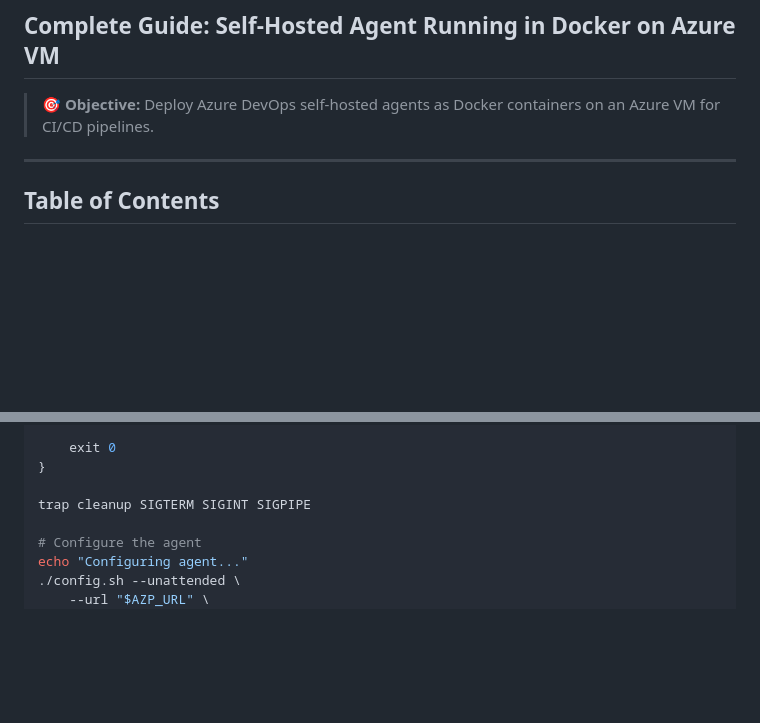
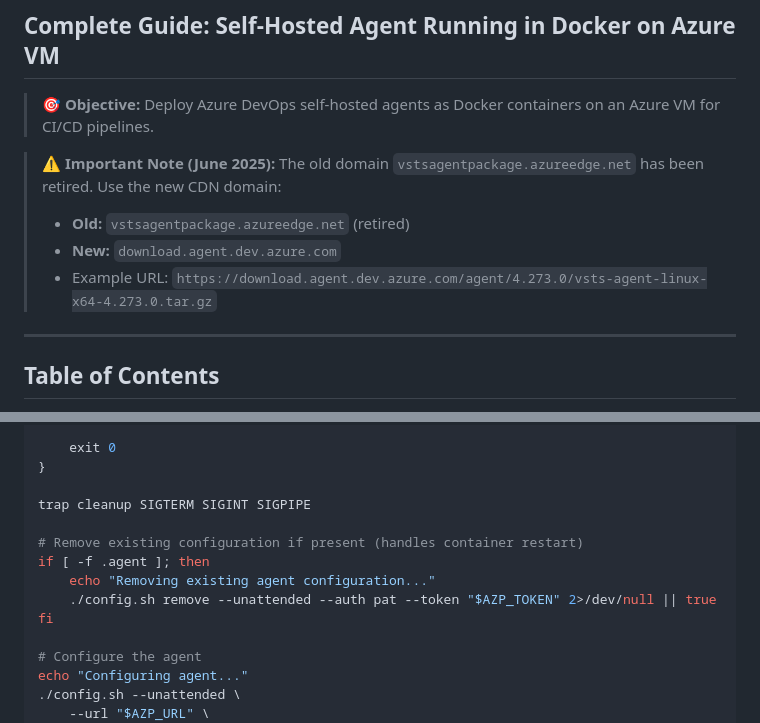
Before and after one commit to yoloxsta/AZ-400, a Markdown page: day-42-part2-ado-agent-on-vm-docker.md, 2 parts joined by grey strips. Drawn GitHub-style; blank space fills up the shorter version.

```diff
--- a/day-42-part2-ado-agent-on-vm-docker.md
+++ b/day-42-part2-ado-agent-on-vm-docker.md
@@ -2,6 +2,11 @@
 ## Complete Guide: Self-Hosted Agent Running in Docker on Azure VM
 
 > **🎯 Objective:** Deploy Azure DevOps self-hosted agents as Docker containers on an Azure VM for CI/CD pipelines.
+
+> **⚠️ Important Note (June 2025):** The old domain `vstsagentpackage.azureedge.net` has been retired. Use the new CDN domain:
+> - **Old:** `vstsagentpackage.azureedge.net` (retired)
+> - **New:** `download.agent.dev.azure.com`
+> - Example URL: `https://download.agent.dev.azure.com/agent/4.273.0/vsts-agent-linux-x64-4.273.0.tar.gz`
 
 ---
 
@@ -389,6 +394,12 @@ cleanup() {
 }
 
 trap cleanup SIGTERM SIGINT SIGPIPE
+
+# Remove existing configuration if present (handles container restart)
+if [ -f .agent ]; then
+    echo "Removing existing agent configuration..."
+    ./config.sh remove --unattended --auth pat --token "$AZP_TOKEN" 2>/dev/null || true
+fi
 
 # Configure the agent
 echo "Configuring agent..."
```
Also changed, not shown: day-42-ado-agent-on-aks.md (+9 -2 lines).
